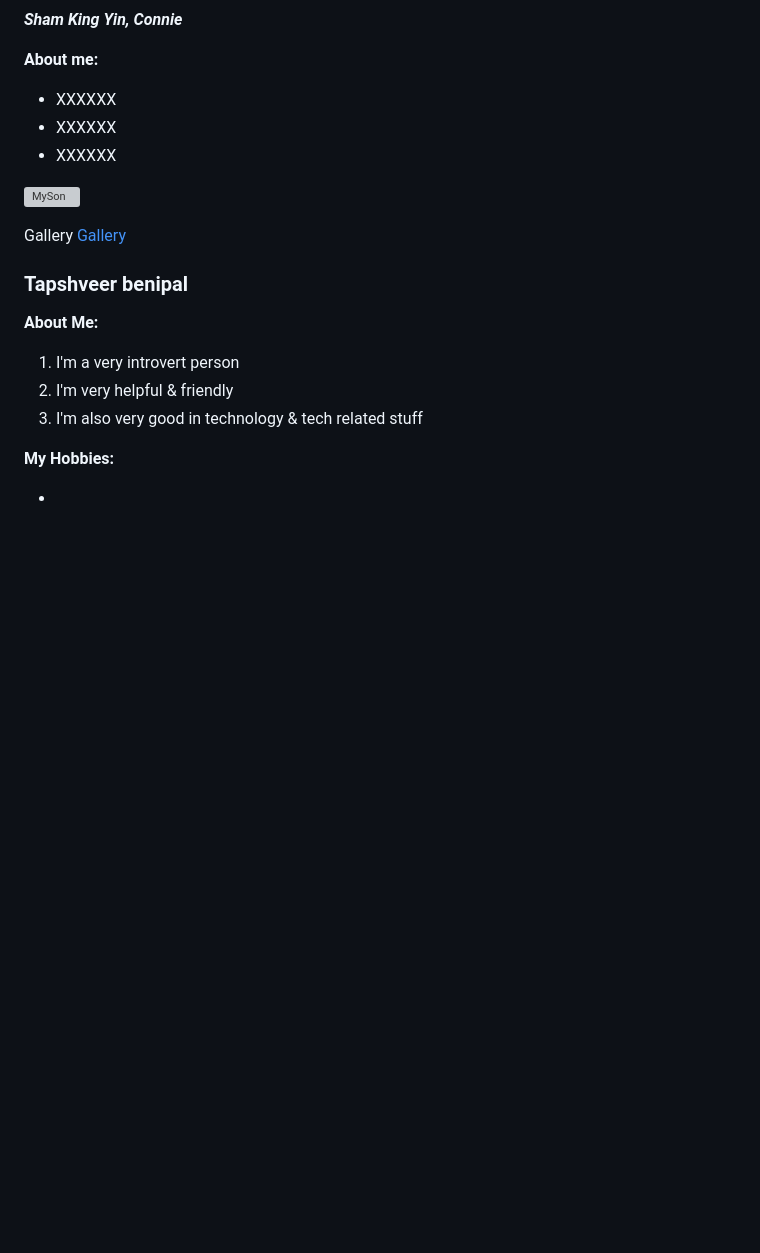
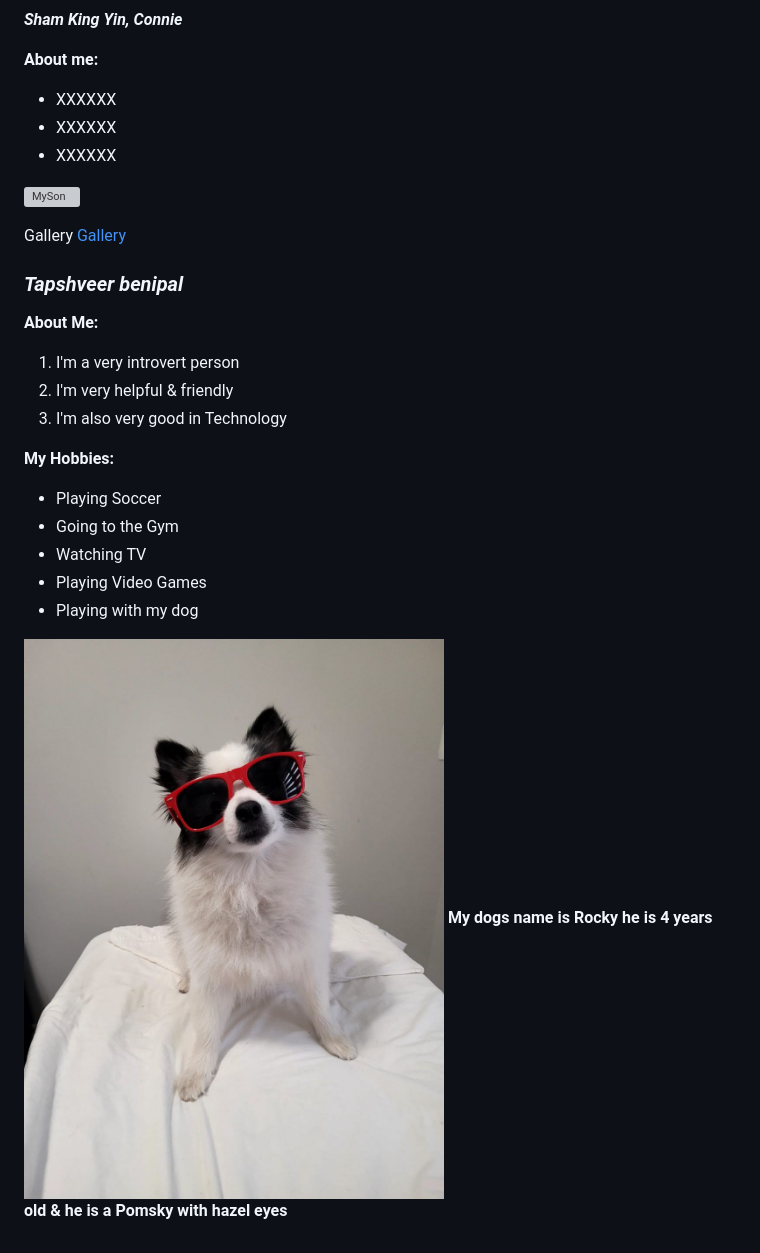
Before and after one commit to ConnieSham823/HW1_repo_Tbenipal-KingYinSham, a Markdown page: README.md, the part around the change. GitHub-like rendering; pictures changed too: images/Rocky.jpeg (added); blank space fills up the shorter version; grey boxes are pictures that could not be loaded.

Commit message:
about me
added more about me and my pet

```diff
--- a/README.md
+++ b/README.md
@@ -17,13 +17,20 @@ Gallery
 
 >
 
-### **Tapshveer benipal**
+### ***Tapshveer benipal***
 
 **About Me:**
 1. I'm a very introvert person
 2. I'm very helpful & friendly
-3. I'm also very good in technology & tech related stuff
+3. I'm also very good in Technology
 
 **My Hobbies:**
 
--
+- Playing Soccer
+- Going to the Gym
+- Watching TV
+- Playing Video Games
+- Playing with my dog
+
+![Pet](images/Rocky.jpeg)
+**My dogs name is Rocky he is 4 years old & he is a Pomsky with hazel eyes**
```
